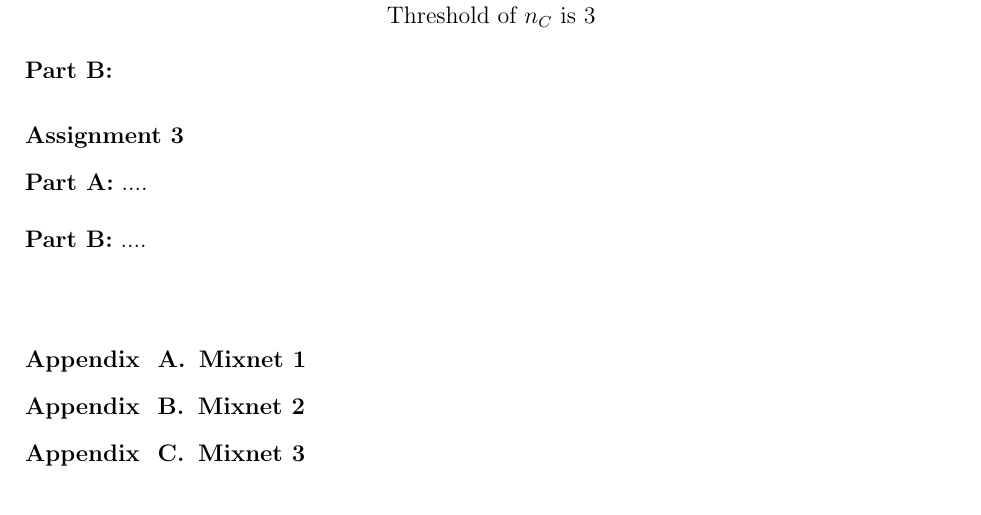
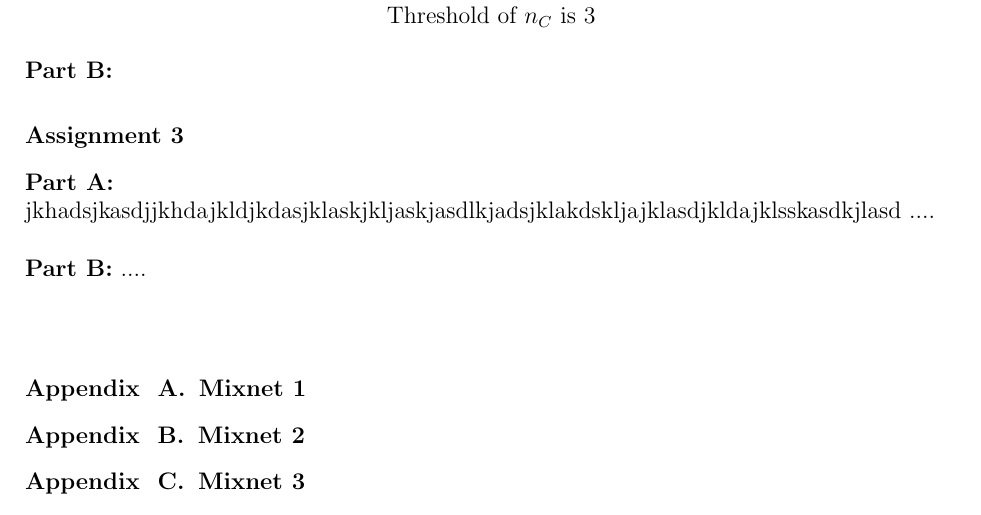
Before and after one commit to santiag0aragon/a1, a LaTeX paper (report/elsarticle-template.tex): part of page 3 of 3, cut so that both start at the same text. Compiled offline with pdfLaTeX.

Commit message:
changes santiago

```diff
--- a/report/elsarticle-template.tex
+++ b/report/elsarticle-template.tex
@@ -168,6 +168,7 @@ Threshold of $n_C$ is 3
 
 \section*{Assignment 3}
 \textbf{Part A:}
+jkhadsjkasdjjkhdajkldjkdasjklaskjkljaskjasdlkjadsjklakdskljajklasdjkldajklsskasdkjlasd
 ....
 \newline
 
```
